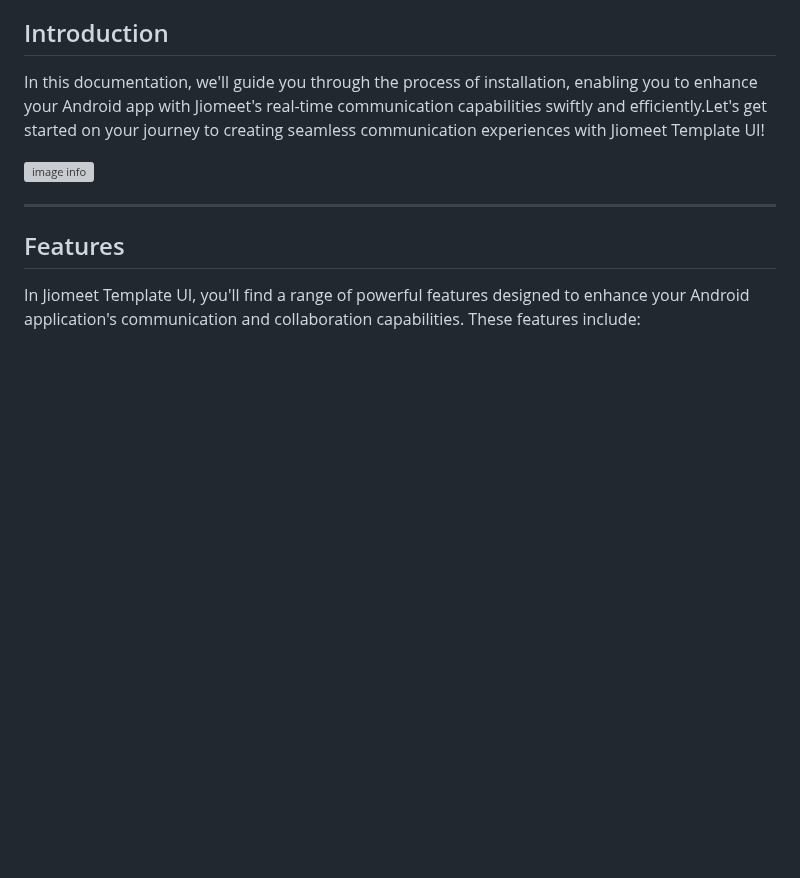
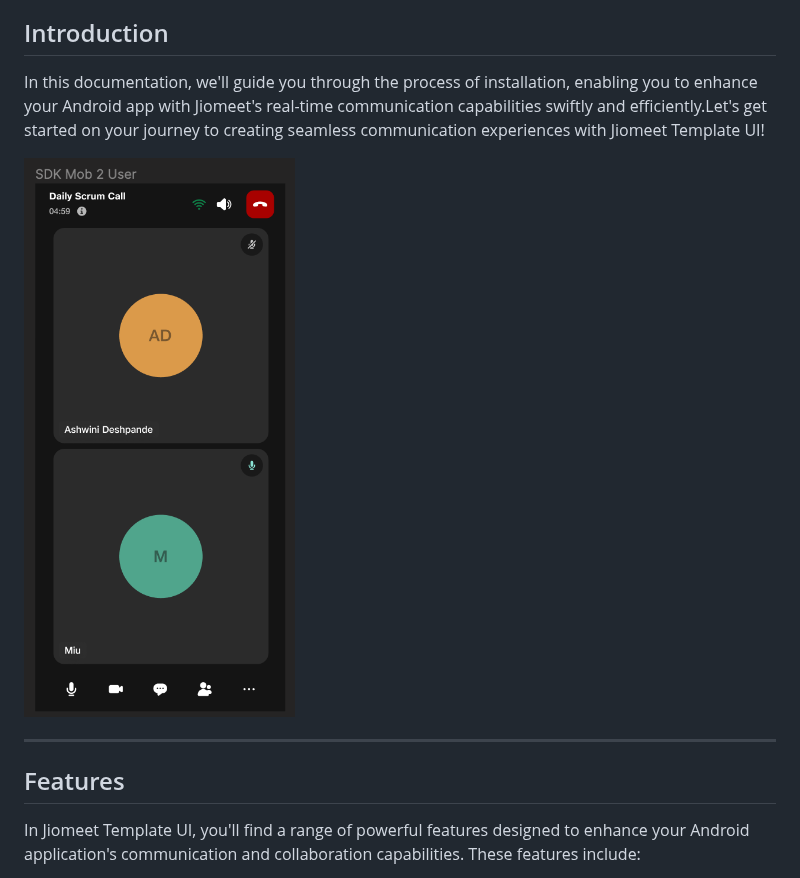
Before and after one commit to JioMeet/JioMeetCoreTemplateSDK_ANDROID, a Markdown page: README.md, the part around one of its changes. GitHub-like rendering; pictures changed too: images/jiomeet_template.png (added); blank space fills up the shorter version; grey boxes are pictures that could not be loaded.

```diff
--- a/README.md
+++ b/README.md
@@ -24,7 +24,7 @@
 
 In this documentation, we'll guide you through the process of installation, enabling you to enhance your Android app with Jiomeet's real-time communication capabilities swiftly and efficiently.Let's get started on your journey to creating seamless communication experiences with Jiomeet Template UI!
 
-![image info](./images/JioMeetTemplateUi.png)
+![image info](./images/jiomeet_template.png)
 
 ---
 
```
Also changed, not shown: other parts of README.md (+0 -2 lines).
